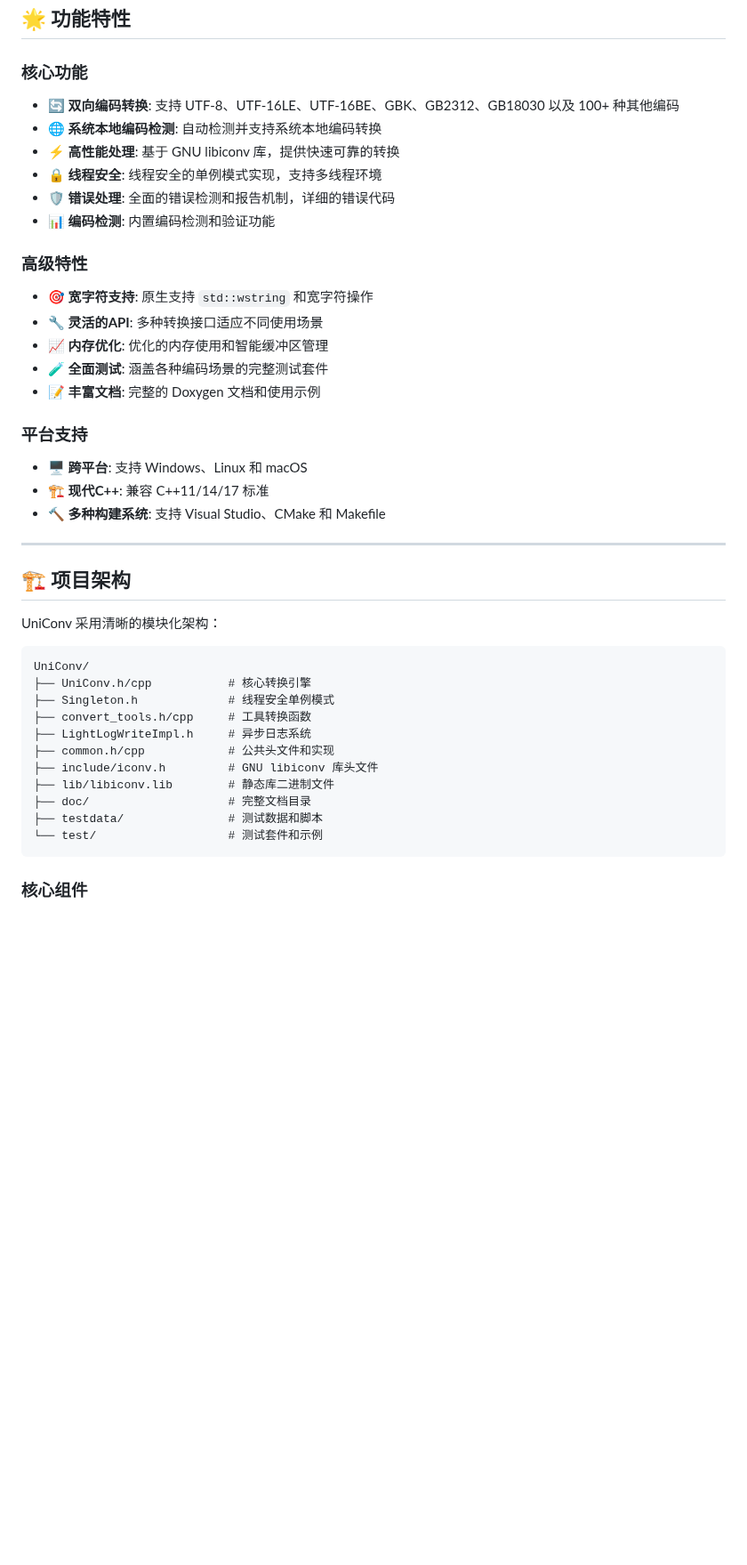
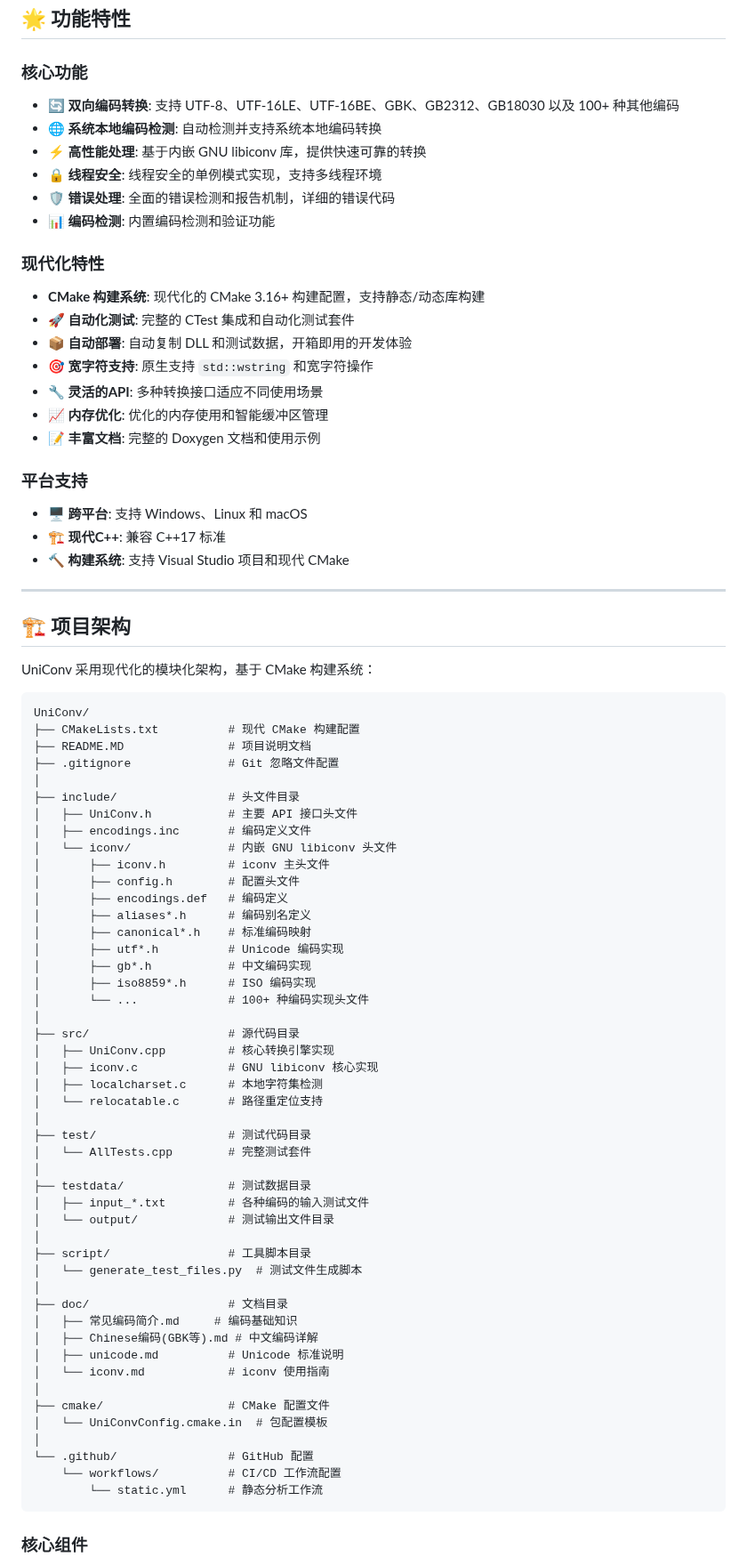
Before and after one commit to hesphoros/UniConv, a Markdown page: README.MD, the part around one of its changes. Shown at 89% size. Rendered like a GitHub page; blank space fills up the shorter version.

Commit message:
更新 README 文档，增强项目描述，调整功能特性和安装说明，优化测试系统介绍，提升整体可读性

````diff
--- a/README.MD
+++ b/README.MD
@@ -31,43 +33,84 @@ UniConv 是一个功能全面、高性能的 C++ 库，提供各种文本编码
 ## 🌟 功能特性
 
 ### 核心功能
+
 - **🔄 双向编码转换**: 支持 UTF-8、UTF-16LE、UTF-16BE、GBK、GB2312、GB18030 以及 100+ 种其他编码
 - **🌐 系统本地编码检测**: 自动检测并支持系统本地编码转换
-- **⚡ 高性能处理**: 基于 GNU libiconv 库，提供快速可靠的转换
+- **⚡ 高性能处理**: 基于内嵌 GNU libiconv 库，提供快速可靠的转换
 - **🔒 线程安全**: 线程安全的单例模式实现，支持多线程环境
 - **🛡️ 错误处理**: 全面的错误检测和报告机制，详细的错误代码
 - **📊 编码检测**: 内置编码检测和验证功能
 
-### 高级特性
+### 现代化特性
+
+- **CMake 构建系统**: 现代化的 CMake 3.16+ 构建配置，支持静态/动态库构建
+- **🚀 自动化测试**: 完整的 CTest 集成和自动化测试套件
+- **📦 自动部署**: 自动复制 DLL 和测试数据，开箱即用的开发体验
 - **🎯 宽字符支持**: 原生支持 `std::wstring` 和宽字符操作
 - **🔧 灵活的API**: 多种转换接口适应不同使用场景
 - **📈 内存优化**: 优化的内存使用和智能缓冲区管理
-- **🧪 全面测试**: 涵盖各种编码场景的完整测试套件
 - **📝 丰富文档**: 完整的 Doxygen 文档和使用示例
 
 ### 平台支持
+
 - **🖥️ 跨平台**: 支持 Windows、Linux 和 macOS
-- **🏗️ 现代C++**: 兼容 C++11/14/17 标准
-- **🔨 多种构建系统**: 支持 Visual Studio、CMake 和 Makefile
+- **🏗️ 现代C++**: 兼容 C++17 标准
+- **🔨 构建系统**: 支持 Visual Studio 项目和现代 CMake
 
 ---
 
 ## 🏗️ 项目架构
 
-UniConv 采用清晰的模块化架构：
+UniConv 采用现代化的模块化架构，基于 CMake 构建系统：
 
 ```
 UniConv/
-├── UniConv.h/cpp           # 核心转换引擎
-├── Singleton.h             # 线程安全单例模式
-├── convert_tools.h/cpp     # 工具转换函数
-├── LightLogWriteImpl.h     # 异步日志系统
-├── common.h/cpp            # 公共头文件和实现
-├── include/iconv.h         # GNU libiconv 库头文件
-├── lib/libiconv.lib        # 静态库二进制文件
-├── doc/                    # 完整文档目录
-├── testdata/               # 测试数据和脚本
-└── test/                   # 测试套件和示例
+├── CMakeLists.txt          # 现代 CMake 构建配置
+├── README.MD               # 项目说明文档
+├── .gitignore              # Git 忽略文件配置
+│
+├── include/                # 头文件目录
+│   ├── UniConv.h           # 主要 API 接口头文件
+│   ├── encodings.inc       # 编码定义文件
+│   └── iconv/              # 内嵌 GNU libiconv 头文件
+│       ├── iconv.h         # iconv 主头文件
+│       ├── config.h        # 配置头文件
+│       ├── encodings.def   # 编码定义
+│       ├── aliases*.h      # 编码别名定义
+│       ├── canonical*.h    # 标准编码映射
+│       ├── utf*.h          # Unicode 编码实现
+│       ├── gb*.h           # 中文编码实现
+│       ├── iso8859*.h      # ISO 编码实现
+│       └── ...             # 100+ 种编码实现头文件
+│
+├── src/                    # 源代码目录
+│   ├── UniConv.cpp         # 核心转换引擎实现
+│   ├── iconv.c             # GNU libiconv 核心实现
+│   ├── localcharset.c      # 本地字符集检测
+│   └── relocatable.c       # 路径重定位支持
+│
+├── test/                   # 测试代码目录
+│   └── AllTests.cpp        # 完整测试套件
+│
+├── testdata/               # 测试数据目录
+│   ├── input_*.txt         # 各种编码的输入测试文件
+│   └── output/             # 测试输出文件目录
+│
+├── script/                 # 工具脚本目录
+│   └── generate_test_files.py  # 测试文件生成脚本
+│
+├── doc/                    # 文档目录
+│   ├── 常见编码简介.md     # 编码基础知识
+│   ├── Chinese编码(GBK等).md # 中文编码详解
+│   ├── unicode.md          # Unicode 标准说明
+│   └── iconv.md            # iconv 使用指南
+│
+├── cmake/                  # CMake 配置文件
+│   └── UniConvConfig.cmake.in  # 包配置模板
+│
+└── .github/                # GitHub 配置
+    └── workflows/          # CI/CD 工作流配置
+        └── static.yml      # 静态分析工作流
 ```
 
 ### 核心组件
````
Also changed, not shown: other parts of README.MD (+113 -52 lines).
